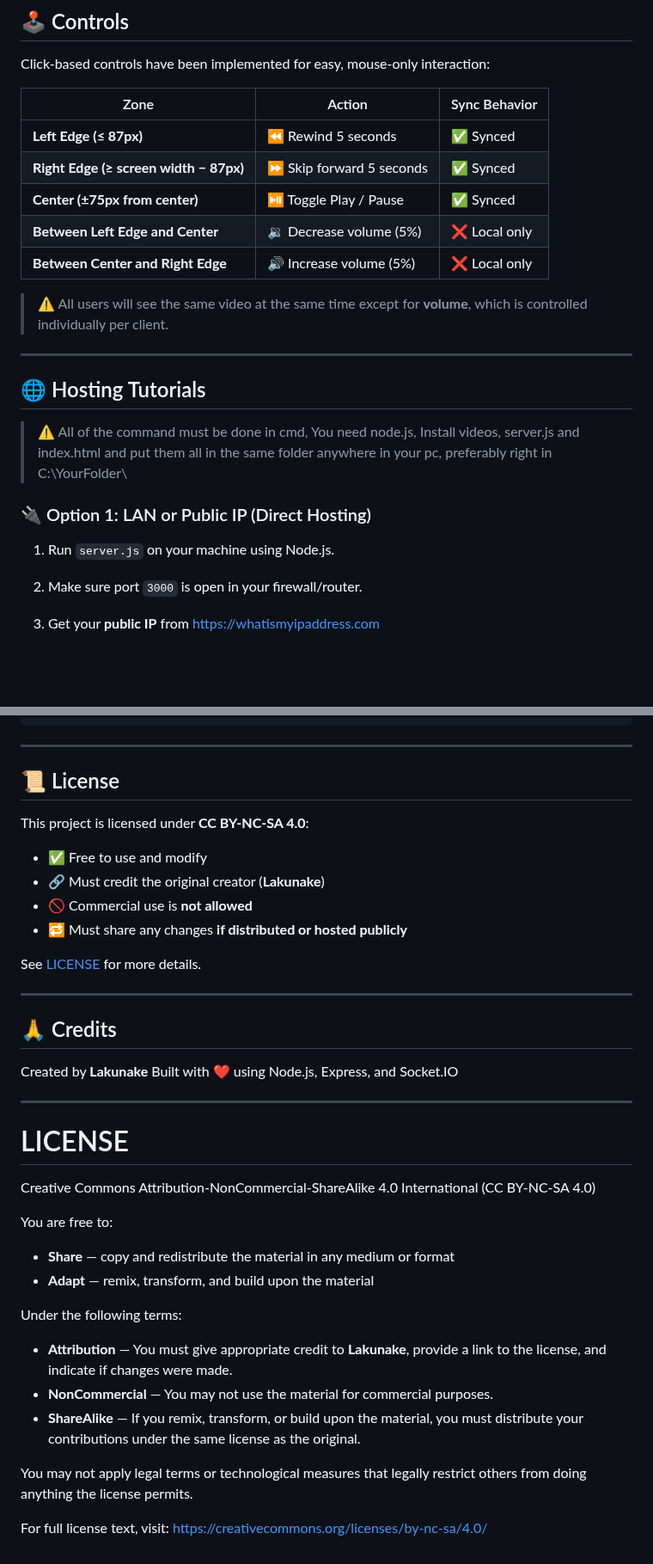
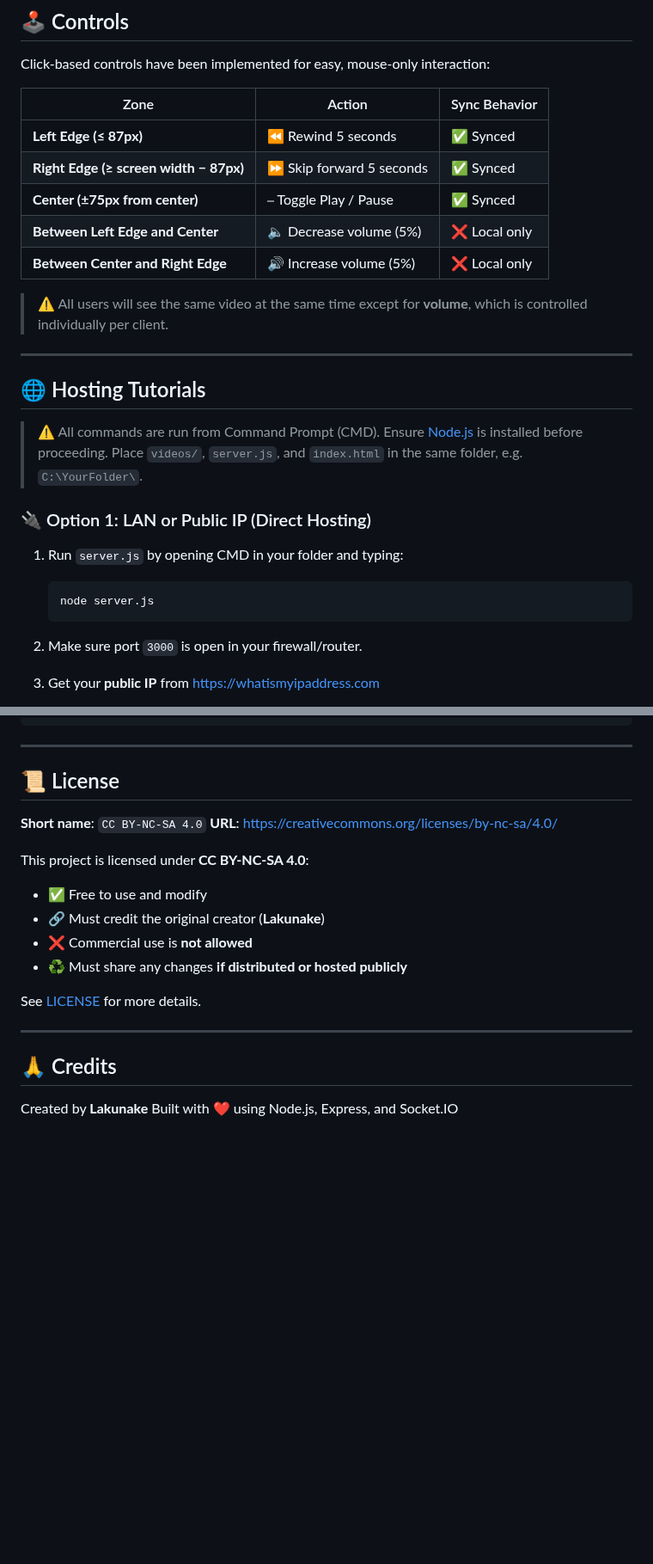
Before and after one commit to Lakunake/WebDisplays-Video-Player-1.20.1-Forge, a Markdown page: README.md, 2 parts joined by grey strips. Shown at 86% size. Drawn GitHub-style; blank space fills up the shorter version.

````diff
--- a/README.md
+++ b/README.md
@@ -25,8 +34,8 @@ Click-based controls have been implemented for easy, mouse-only interaction:
 | -------------------------------------- | ------------------------ | ------------- |
 | **Left Edge (≤ 87px)**                 | ⏪ Rewind 5 seconds       | ✅ Synced      |
 | **Right Edge (≥ screen width − 87px)** | ⏩ Skip forward 5 seconds | ✅ Synced      |
-| **Center (±75px from center)**         | ⏯️ Toggle Play / Pause   | ✅ Synced      |
-| **Between Left Edge and Center**       | 🔉 Decrease volume (5%)  | ❌ Local only  |
+| **Center (±75px from center)**         | ⎯️ Toggle Play / Pause   | ✅ Synced      |
+| **Between Left Edge and Center**       | 🔈 Decrease volume (5%)  | ❌ Local only  |
 | **Between Center and Right Edge**      | 🔊 Increase volume (5%)  | ❌ Local only  |
 
 > ⚠️ All users will see the same video at the same time except for **volume**, which is controlled individually per client.
@@ -35,13 +44,17 @@ Click-based controls have been implemented for easy, mouse-only interaction:
 
 ## 🌐 Hosting Tutorials
 
-> ⚠️ All of the command must be done in cmd,
->     You need node.js,
->     Install videos, server.js and index.html and put them all in the same folder anywhere in your pc, preferably right in C:\YourFolder\
+> ⚠️ All commands are run from Command Prompt (CMD).
+> Ensure [Node.js](https://nodejs.org/) is installed before proceeding.
+> Place `videos/`, `server.js`, and `index.html` in the same folder, e.g. `C:\YourFolder\`.
 
 ### 🔌 Option 1: LAN or Public IP (Direct Hosting)
 
-1. Run `server.js` on your machine using Node.js.
+1. Run `server.js` by opening CMD in your folder and typing:
+
+   ```bash
+   node server.js
+   ```
 2. Make sure port `3000` is open in your firewall/router.
 3. Get your **public IP** from [https://whatismyipaddress.com](https://whatismyipaddress.com)
 4. Access the video from another device at:
@@ -98,12 +111,15 @@ index.html              # The frontend video player
 
 ## 📜 License
 
+**Short name**: `CC BY-NC-SA 4.0`
+**URL**: [https://creativecommons.org/licenses/by-nc-sa/4.0/](https://creativecommons.org/licenses/by-nc-sa/4.0/)
+
 This project is licensed under **CC BY-NC-SA 4.0**:
 
 * ✅ Free to use and modify
 * 🔗 Must credit the original creator (**Lakunake**)
-* 🚫 Commercial use is **not allowed**
-* 🔁 Must share any changes **if distributed or hosted publicly**
+* ❌ Commercial use is **not allowed**
+* ♻️ Must share any changes **if distributed or hosted publicly**
 
 See [LICENSE](LICENSE) for more details.
 
@@ -113,24 +129,3 @@ See [LICENSE](LICENSE) for more details.
 
 Created by **Lakunake**
 Built with ❤️ using Node.js, Express, and Socket.IO
-
----
-
-# LICENSE
-
-Creative Commons Attribution-NonCommercial-ShareAlike 4.0 International (CC BY-NC-SA 4.0)
-
-You are free to:
-
-* **Share** — copy and redistribute the material in any medium or format
-* **Adapt** — remix, transform, and build upon the material
-
-Under the following terms:
-
-* **Attribution** — You must give appropriate credit to **Lakunake**, provide a link to the license, and indicate if changes were made.
-* **NonCommercial** — You may not use the material for commercial purposes.
-* **ShareAlike** — If you remix, transform, or build upon the material, you must distribute your contributions under the same license as the original.
-
-You may not apply legal terms or technological measures that legally restrict others from doing anything the license permits.
-
-For full license text, visit: [https://creativecommons.org/licenses/by-nc-sa/4.0/](https://creativecommons.org/licenses/by-nc-sa/4.0/)
````
Also changed, not shown: other parts of README.md (+13 -4 lines).
